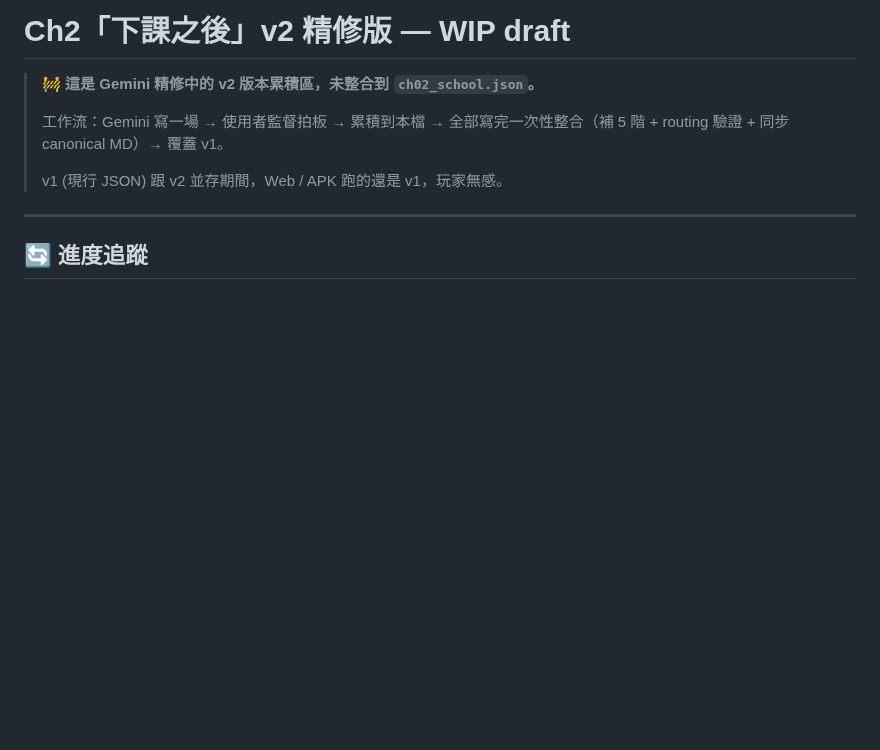
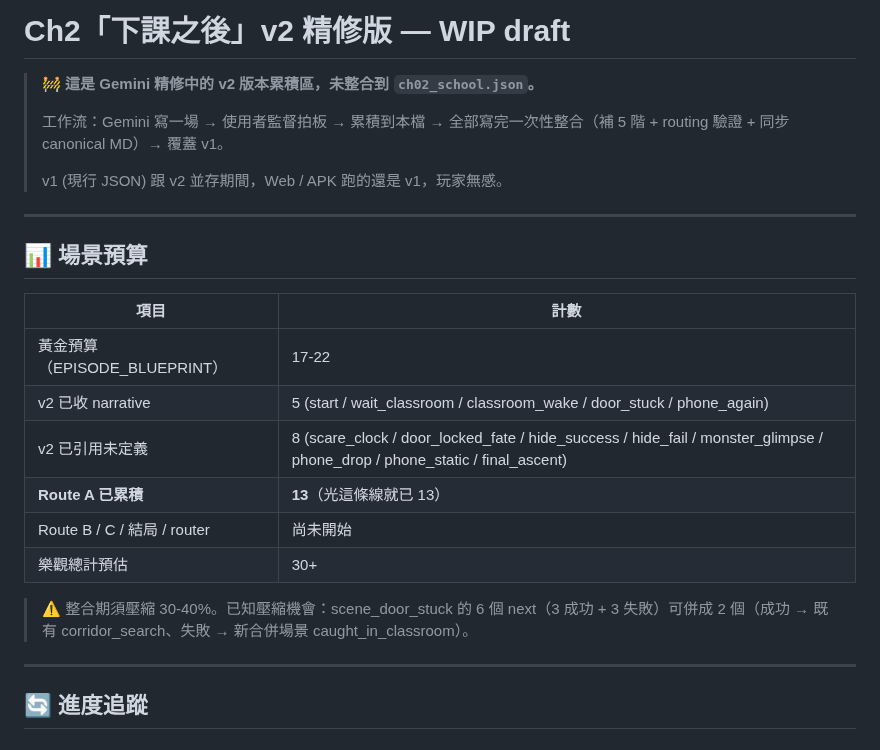
Before and after one commit to blackwing04/mobile-games, a Markdown page: docs/scenarios/ch02_school_v2_draft.md, the part around the change. Rendered like a GitHub page; blank space fills up the shorter version.

Commit message:
draft(ch02): 加場景預算追蹤段 (現況 13+，目標壓縮 30-40%)

```diff
--- a/docs/scenarios/ch02_school_v2_draft.md
+++ b/docs/scenarios/ch02_school_v2_draft.md
@@ -5,6 +5,21 @@
 > 工作流：Gemini 寫一場 → 使用者監督拍板 → 累積到本檔 → 全部寫完一次性整合（補 5 階 + routing 驗證 + 同步 canonical MD）→ 覆蓋 v1。
 >
 > v1 (現行 JSON) 跟 v2 並存期間，Web / APK 跑的還是 v1，玩家無感。
+
+---
+
+## 📊 場景預算
+
+| 項目 | 計數 |
+|------|------|
+| 黃金預算（EPISODE_BLUEPRINT） | 17-22 |
+| v2 已收 narrative | 5 (start / wait_classroom / classroom_wake / door_stuck / phone_again) |
+| v2 已引用未定義 | 8 (scare_clock / door_locked_fate / hide_success / hide_fail / monster_glimpse / phone_drop / phone_static / final_ascent) |
+| **Route A 已累積** | **13**（光這條線就已 13）|
+| Route B / C / 結局 / router | 尚未開始 |
+| 樂觀總計預估 | 30+ |
+
+> ⚠️ 整合期須壓縮 30-40%。已知壓縮機會：scene_door_stuck 的 6 個 next（3 成功 + 3 失敗）可併成 2 個（成功 → 既有 corridor_search、失敗 → 新合併場景 caught_in_classroom）。
 
 ---
 
```
